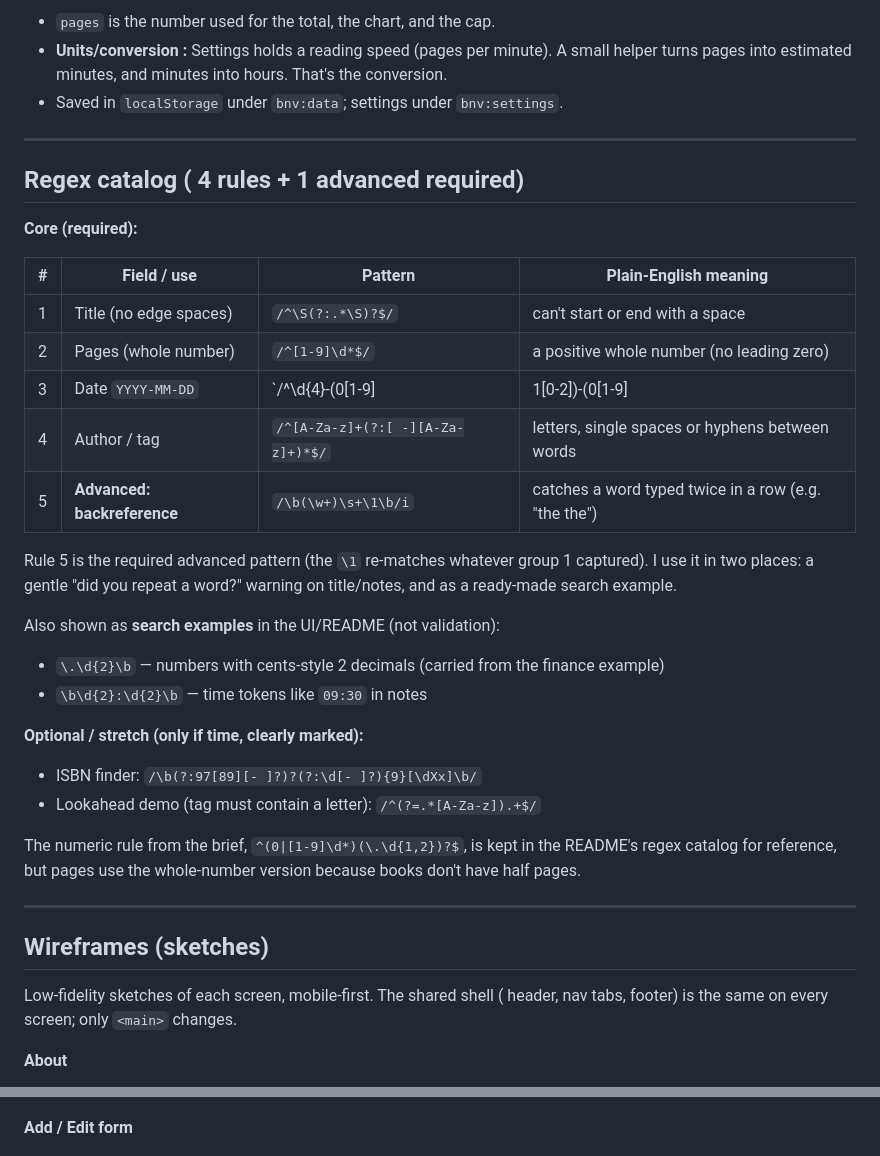
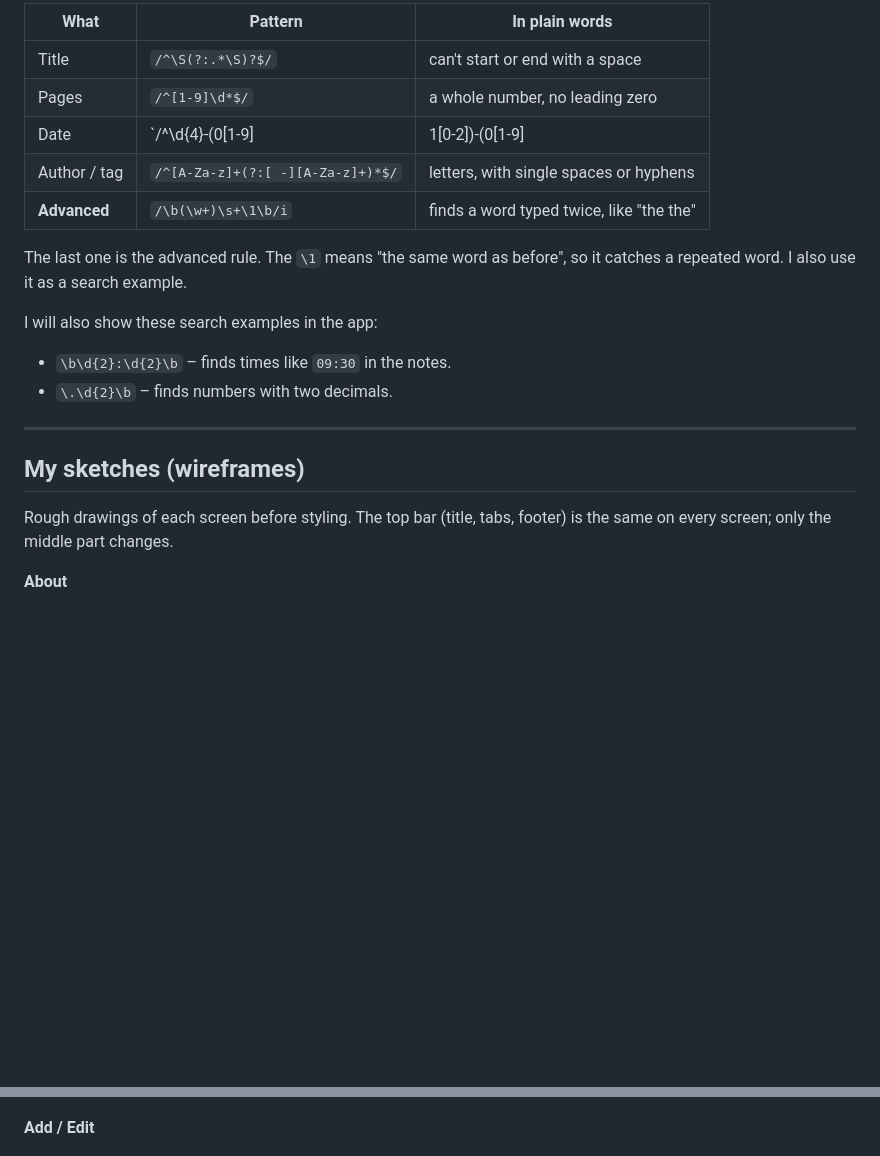
Before and after one commit to lnjoroge-alu/alu-fwd-summative, a Markdown page: docs/Implementation-spec.md, 2 parts joined by grey strips. Drawn GitHub-style; blank space fills up the shorter version.

```diff
--- a/docs/Implementation-spec.md
+++ b/docs/Implementation-spec.md
@@ -57,45 +97,25 @@ button click  ->  change the records array (state.js)
 
-- `pages` is the number used for the total, the chart, and the cap.
-- **Units/conversion :** Settings holds a reading speed (pages per minute). A small
-  helper turns pages into estimated minutes, and minutes into hours. That's the conversion.
-- Saved in `localStorage` under `bnv:data`; settings under `bnv:settings`.
+| What | Pattern | In plain words |
+|------|---------|----------------|
+| Title | `/^\S(?:.*\S)?$/` | can't start or end with a space |
+| Pages | `/^[1-9]\d*$/` | a whole number, no leading zero |
+| Date | `/^\d{4}-(0[1-9]|1[0-2])-(0[1-9]|[12]\d|3[01])$/` | looks like YYYY-MM-DD |
+| Author / tag | `/^[A-Za-z]+(?:[ -][A-Za-z]+)*$/` | letters, with single spaces or hyphens |
+| **Advanced** | `/\b(\w+)\s+\1\b/i` | finds a word typed twice, like "the the" |
+
+The last one is the advanced rule. The `\1` means "the same word as before", so it catches a
+repeated word. I also use it as a search example.
+
+I will also show these search examples in the app:
+- `\b\d{2}:\d{2}\b` – finds times like `09:30` in the notes.
+- `\.\d{2}\b` – finds numbers with two decimals.
 
 ---
 
-## Regex catalog ( 4 rules + 1 advanced required)
+## My sketches (wireframes)
 
-**Core (required):**
-
-| # | Field / use         | Pattern | Plain-English meaning |
-|---|---------------------|---------|-----------------------|
-| 1 | Title (no edge spaces) | `/^\S(?:.*\S)?$/` | can't start or end with a space |
-| 2 | Pages (whole number)   | `/^[1-9]\d*$/` | a positive whole number (no leading zero) |
-| 3 | Date `YYYY-MM-DD`      | `/^\d{4}-(0[1-9]|1[0-2])-(0[1-9]|[12]\d|3[01])$/` | a valid-looking date |
-| 4 | Author / tag          | `/^[A-Za-z]+(?:[ -][A-Za-z]+)*$/` | letters, single spaces or hyphens between words |
-| 5 | **Advanced: backreference** | `/\b(\w+)\s+\1\b/i` | catches a word typed twice in a row (e.g. "the the") |
-
-Rule 5 is the required advanced pattern (the `\1` re-matches whatever group 1 captured).
-I use it in two places: a gentle "did you repeat a word?" warning on title/notes, and as a
-ready-made search example.
-
-Also shown as **search examples** in the UI/README (not validation):
-- `\.\d{2}\b` — numbers with cents-style 2 decimals (carried from the finance example)
-- `\b\d{2}:\d{2}\b` — time tokens like `09:30` in notes
-
-**Optional / stretch (only if time, clearly marked):**
-- ISBN finder: `/\b(?:97[89][- ]?)?(?:\d[- ]?){9}[\dXx]\b/`
-- Lookahead demo (tag must contain a letter): `/^(?=.*[A-Za-z]).+$/`
-
-The numeric rule from the brief, `^(0|[1-9]\d*)(\.\d{1,2})?$`, is kept in the README's
-regex catalog for reference, but pages use the whole-number version because books don't
-have half pages.
-
----
-
-## Wireframes (sketches)
-
-Low-fidelity sketches of each screen, mobile-first. The shared shell ( header,
-nav tabs, footer) is the same on every screen; only `<main>` changes.
+Rough drawings of each screen before styling. The top bar (title, tabs, footer) is the same
+on every screen; only the middle part changes.
 
 **About**
 
@@ -109,7 +129,7 @@ nav tabs, footer) is the same on every screen; only `<main>` changes.
 
 ![Records screen wireframe](wireframes/records-wireframe.png)
 
-**Add / Edit form**
+**Add / Edit**
 
 ![Add/Edit form wireframe](wireframes/add-edit-wireframe.png)
 
```
Also changed, not shown: other parts of docs/Implementation-spec.md (+105 -93 lines).
